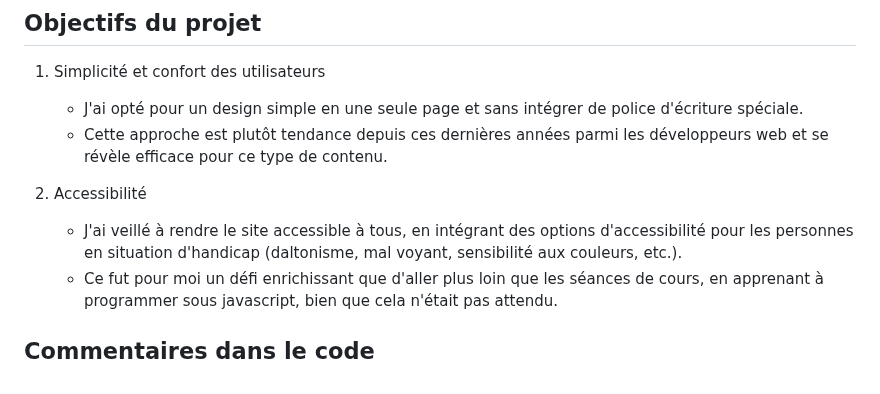
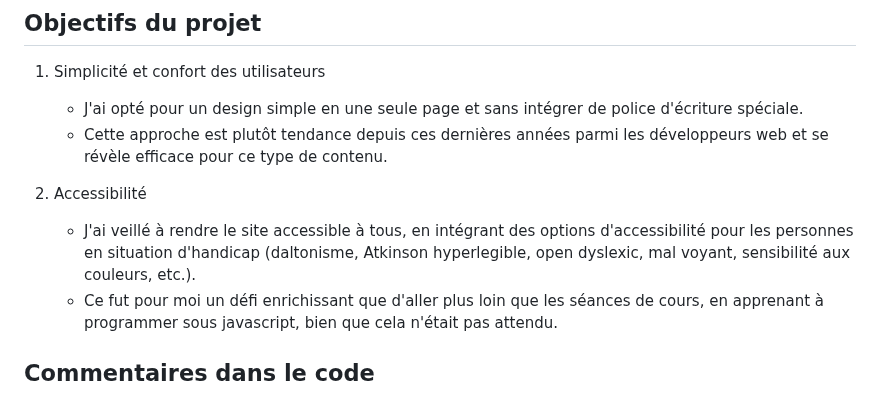
Before and after one commit to Amir92600/Cr-ation-d-un-site-vitrine-HTML-CSS-Javascript---Cobra-kai, a Markdown page: README.md, the part around the change. Drawn GitHub-style.

```diff
--- a/README.md
+++ b/README.md
@@ -13,7 +13,7 @@ La conception de ce site vitrine présente la philosophie du dojo, met en avant
    - Cette approche est plutôt tendance depuis ces dernières années parmi les développeurs web et se révèle efficace pour ce type de contenu.
 
 2. Accessibilité
-   - J'ai veillé à rendre le site accessible à tous, en intégrant des options d'accessibilité pour les personnes en situation d'handicap (daltonisme, mal voyant, sensibilité aux couleurs, etc.).
+   - J'ai veillé à rendre le site accessible à tous, en intégrant des options d'accessibilité pour les personnes en situation d'handicap (daltonisme, Atkinson hyperlegible, open dyslexic, mal voyant, sensibilité aux couleurs, etc.).
    - Ce fut pour moi un défi enrichissant que d'aller plus loin que les séances de cours, en apprenant à programmer sous javascript, bien que cela n'était pas attendu.
 
 ## Commentaires dans le code
```
